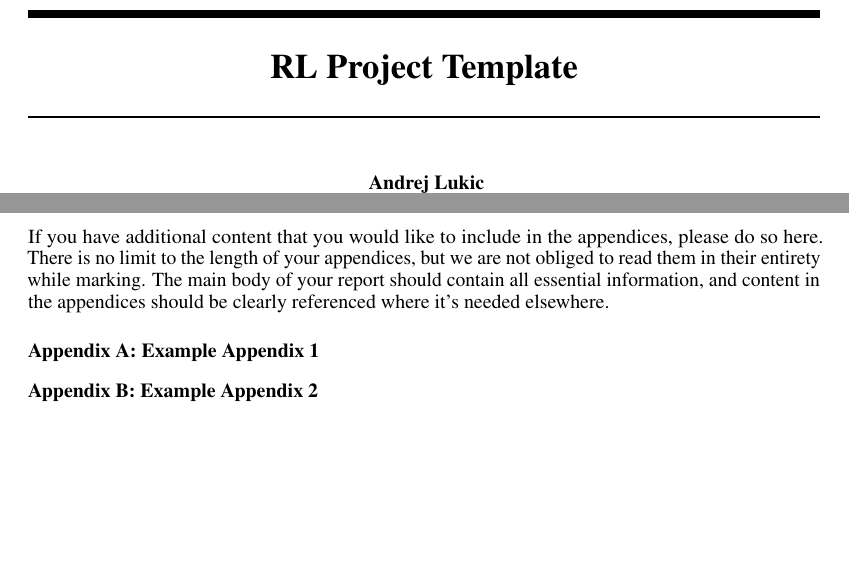
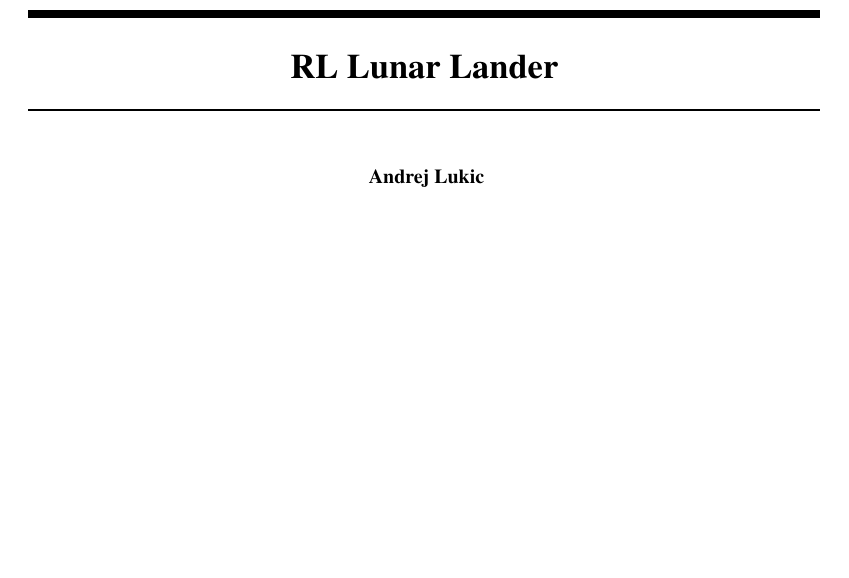
Before and after one commit to andrejlukic/lunar-lander-ddqn, a LaTeX document (docs/tex/rl_lunar_lander.tex): two parts of pages 1 and 6 of 6 before the commit and part of page 1 of 5 after it, the two joined at a grey line, cut at the place of the change, the shorter picture padded with empty space. Compiled offline with pdfLaTeX.

Commit message:
Small docs fix

```diff
--- a/docs/tex/rl_lunar_lander.tex
+++ b/docs/tex/rl_lunar_lander.tex
@@ -23,7 +23,7 @@
 
 % Give your project report an appropriate title!
 
-\title{RL Project Template}
+\title{RL Lunar Lander}
 
 
 % The \author macro works with any number of authors. There are two
@@ -158,10 +158,5 @@ The implementation was first written for TensorFlow and Keras which performed po
 
 \normalsize
 \newpage
-\section*{Appendices}
-If you have additional content that you would like to include in the appendices, please do so here.
-There is no limit to the length of your appendices, but we are not obliged to read them in their entirety while marking. The main body of your report should contain all essential information, and content in the appendices should be clearly referenced where it's needed elsewhere.
-\subsection*{Appendix A: Example Appendix 1}
-\subsection*{Appendix B: Example Appendix 2}
 
 \end{document}
```
Also changed, not shown: docs/tex/rl_lunar_lander.pdf, 3 other files.
